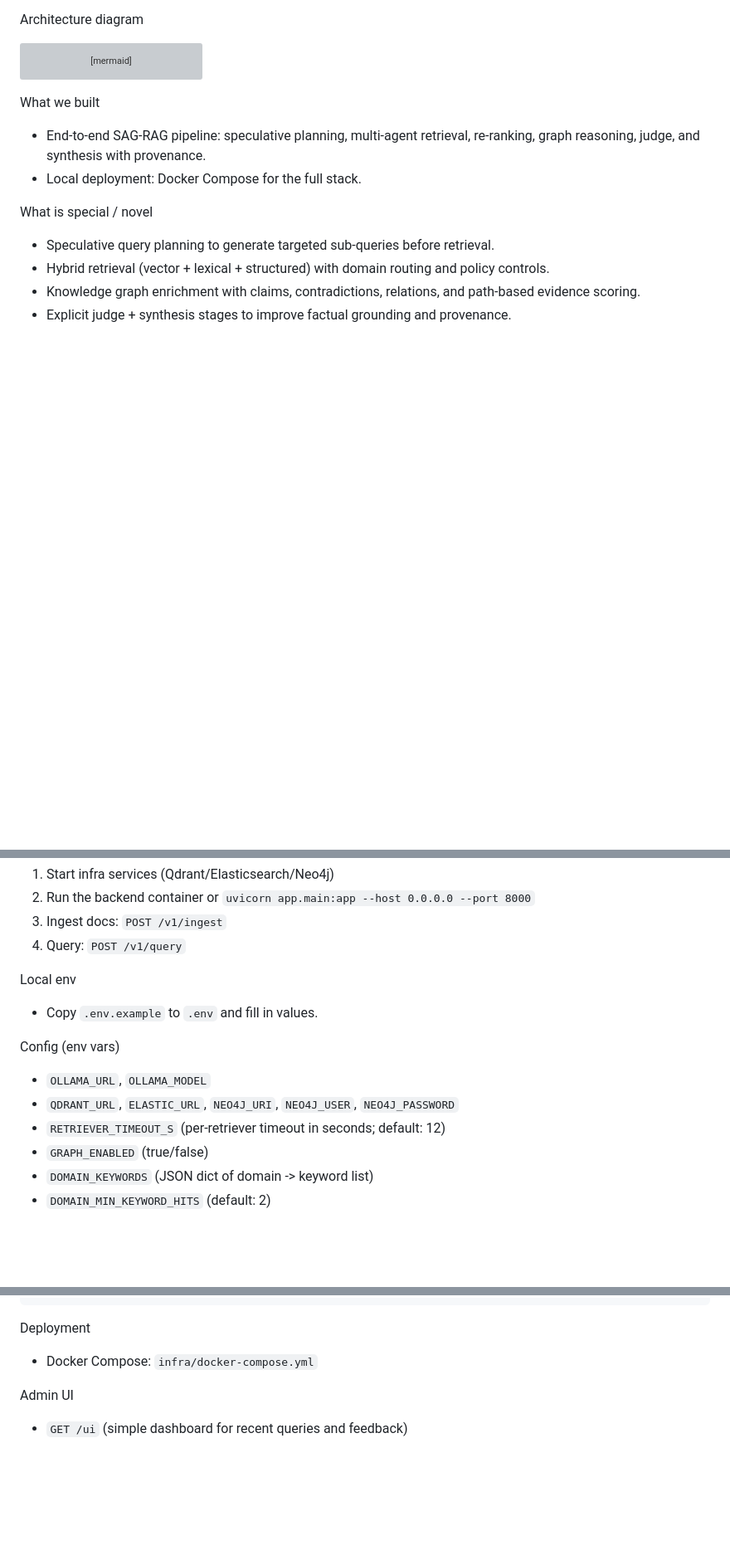
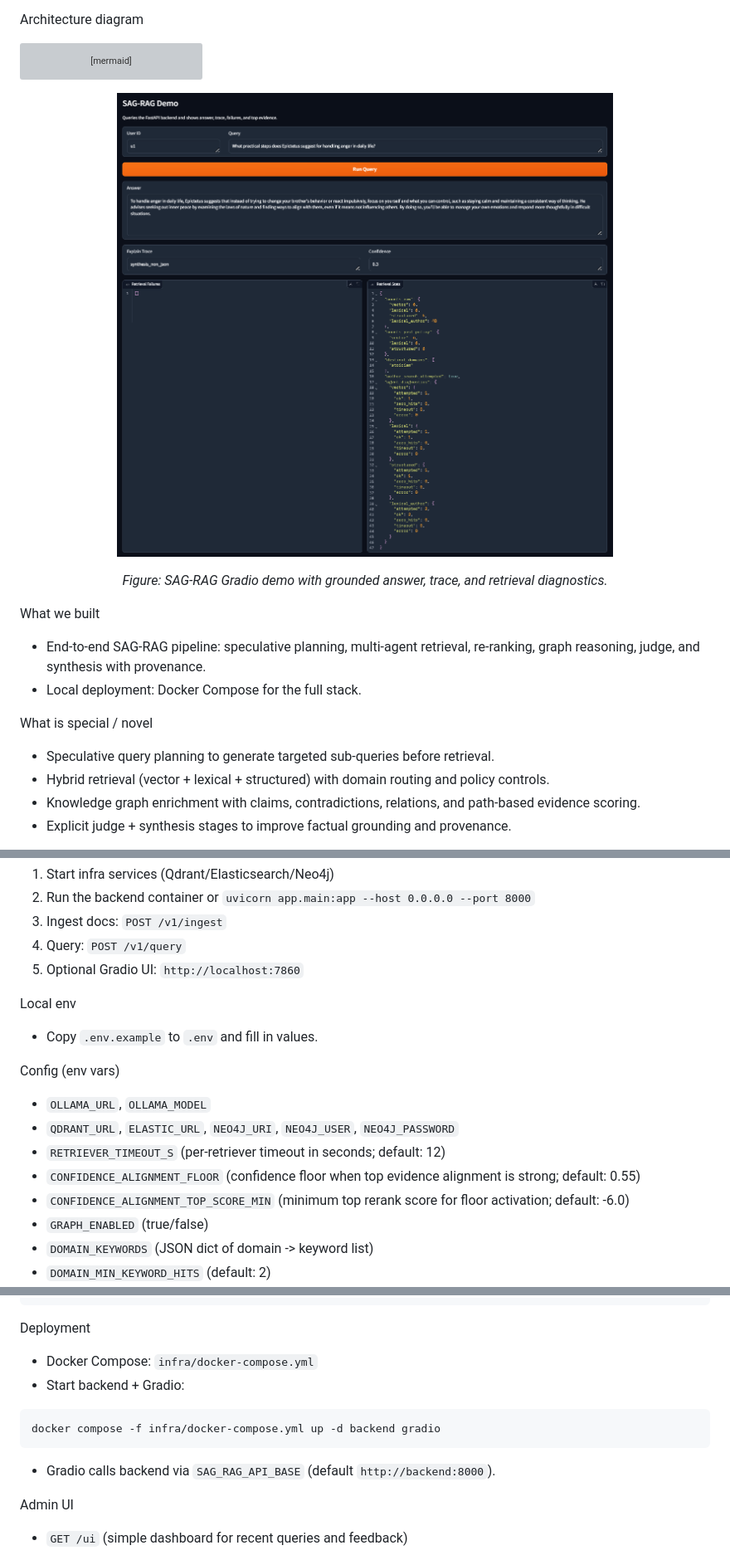
Before and after one commit to atikulmunna/sagrag, a Markdown page: README.md, 3 parts joined by grey strips. Shown: that part at 83% size. GitHub-like rendering; pictures changed too: assets/sagrag-demo.png (added); blank space fills up the shorter version; grey boxes are pictures that could not be loaded.

````diff
--- a/README.md
+++ b/README.md
@@ -100,6 +100,11 @@ flowchart LR
   OUT --> OBS
 ```
 
+<p align="center">
+  <img src="assets/sagrag-demo.png" alt="SAG-RAG Gradio demo" width="760" />
+</p>
+<p align="center"><em>Figure: SAG-RAG Gradio demo with grounded answer, trace, and retrieval diagnostics.</em></p>
+
 What we built
 - End-to-end SAG-RAG pipeline: speculative planning, multi-agent retrieval, re-ranking, graph reasoning, judge, and synthesis with provenance.
 - Local deployment: Docker Compose for the full stack.
@@ -150,6 +155,7 @@ Quickstart (local)
 2) Run the backend container or `uvicorn app.main:app --host 0.0.0.0 --port 8000`
 3) Ingest docs: `POST /v1/ingest`
 4) Query: `POST /v1/query`
+5) Optional Gradio UI: `http://localhost:7860`
 
 Local env
 - Copy `.env.example` to `.env` and fill in values.
@@ -158,6 +164,8 @@ Config (env vars)
 - `OLLAMA_URL`, `OLLAMA_MODEL`
 - `QDRANT_URL`, `ELASTIC_URL`, `NEO4J_URI`, `NEO4J_USER`, `NEO4J_PASSWORD`
 - `RETRIEVER_TIMEOUT_S` (per-retriever timeout in seconds; default: 12)
+- `CONFIDENCE_ALIGNMENT_FLOOR` (confidence floor when top evidence alignment is strong; default: 0.55)
+- `CONFIDENCE_ALIGNMENT_TOP_SCORE_MIN` (minimum top rerank score for floor activation; default: -6.0)
 - `GRAPH_ENABLED` (true/false)
 - `DOMAIN_KEYWORDS` (JSON dict of domain -> keyword list)
 - `DOMAIN_MIN_KEYWORD_HITS` (default: 2)
@@ -231,6 +239,11 @@ python tools/ablation_eval.py \
 
 Deployment
 - Docker Compose: `infra/docker-compose.yml`
+- Start backend + Gradio:
+```
+docker compose -f infra/docker-compose.yml up -d backend gradio
+```
+- Gradio calls backend via `SAG_RAG_API_BASE` (default `http://backend:8000`).
 
 Admin UI
 - `GET /ui` (simple dashboard for recent queries and feedback)
````
Also changed, not shown: 7 other files.
